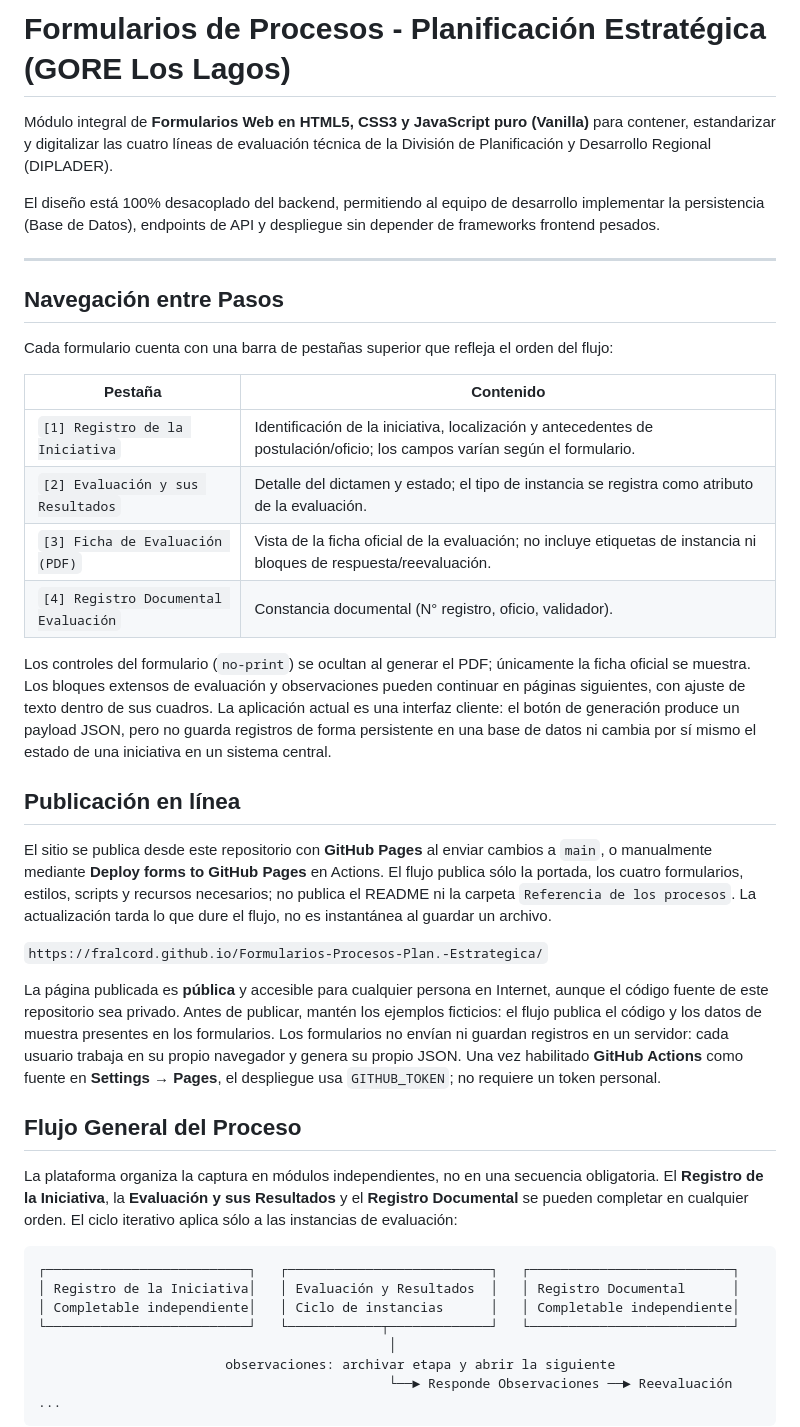
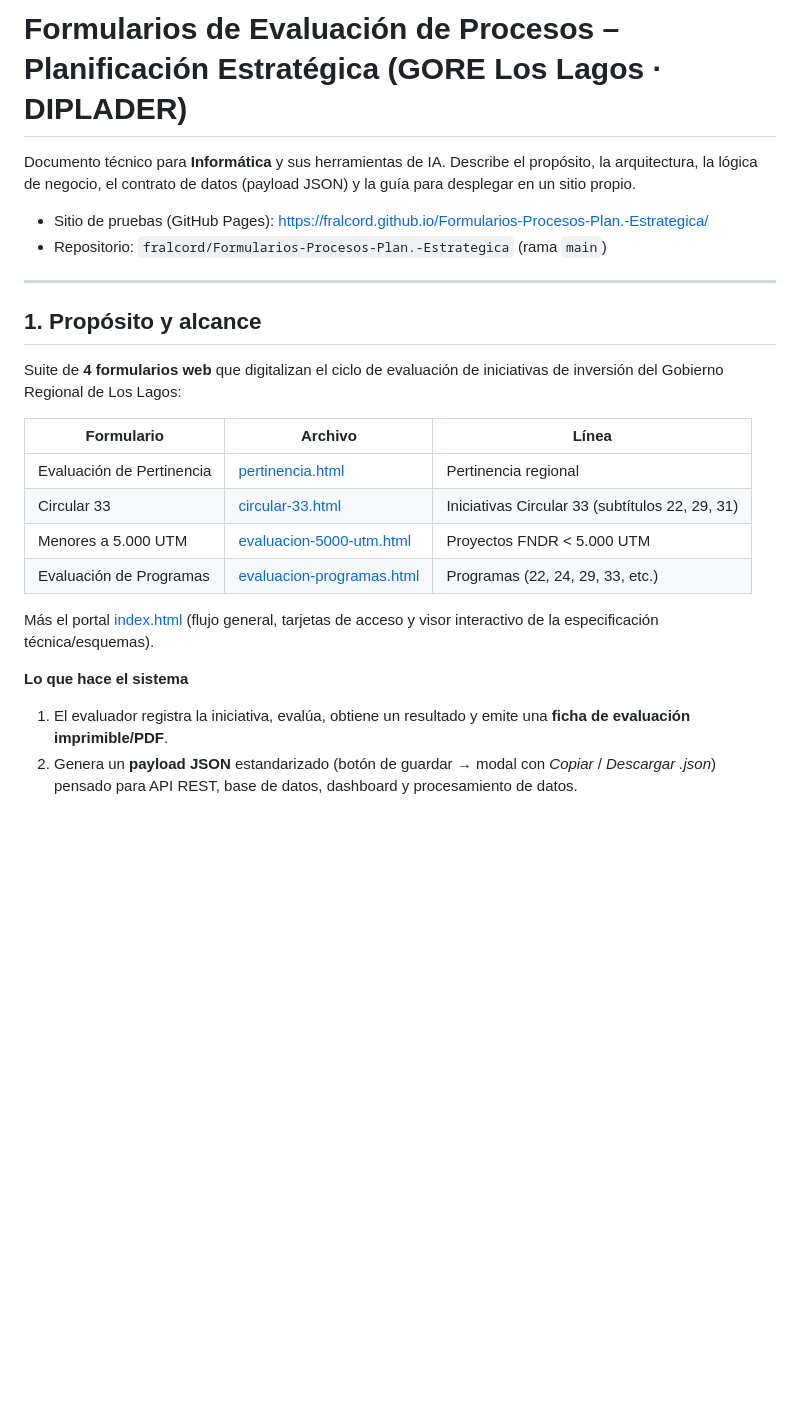
Before and after one commit to fralcord/Formularios-Procesos-Plan.-Estrategica, a Markdown page: README.md, the part around one of its changes. GitHub-like rendering; blank space fills up the shorter version.

````diff
--- a/README.md
+++ b/README.md
@@ -1,44 +1,26 @@
-# Formularios de Procesos - Planificación Estratégica (GORE Los Lagos)
+# Formularios de Evaluación de Procesos – Planificación Estratégica (GORE Los Lagos · DIPLADER)
 
-Módulo integral de **Formularios Web en HTML5, CSS3 y JavaScript puro (Vanilla)** para contener, estandarizar y digitalizar las cuatro líneas de evaluación técnica de la División de Planificación y Desarrollo Regional (DIPLADER).
+Documento técnico para **Informática** y sus herramientas de IA. Describe el propósito, la arquitectura, la lógica de negocio, el contrato de datos (payload JSON) y la guía para desplegar en un sitio propio.
 
-El diseño está 100% desacoplado del backend, permitiendo al equipo de desarrollo implementar la persistencia (Base de Datos), endpoints de API y despliegue sin depender de frameworks frontend pesados.
+- Sitio de pruebas (GitHub Pages): https://fralcord.github.io/Formularios-Procesos-Plan.-Estrategica/
+- Repositorio: `fralcord/Formularios-Procesos-Plan.-Estrategica` (rama `main`)
 
 ---
 
-## Navegación entre Pasos
+## 1. Propósito y alcance
 
-Cada formulario cuenta con una barra de pestañas superior que refleja el orden del flujo:
+Suite de **4 formularios web** que digitalizan el ciclo de evaluación de iniciativas de inversión del Gobierno Regional de Los Lagos:
 
-| Pestaña | Contenido |
-|---|---|
-| `[1] Registro de la Iniciativa` | Identificación de la iniciativa, localización y antecedentes de postulación/oficio; los campos varían según el formulario. |
-| `[2] Evaluación y sus Resultados` | Detalle del dictamen y estado; el tipo de instancia se registra como atributo de la evaluación. |
-| `[3] Ficha de Evaluación (PDF)` | Vista de la ficha oficial de la evaluación; no incluye etiquetas de instancia ni bloques de respuesta/reevaluación. |
-| `[4] Registro Documental Evaluación` | Constancia documental (N° registro, oficio, validador). |
+| Formulario | Archivo | Línea |
+|---|---|---|
+| Evaluación de Pertinencia | [pertinencia.html](pertinencia.html) | Pertinencia regional |
+| Circular 33 | [circular-33.html](circular-33.html) | Iniciativas Circular 33 (subtítulos 22, 29, 31) |
+| Menores a 5.000 UTM | [evaluacion-5000-utm.html](evaluacion-5000-utm.html) | Proyectos FNDR < 5.000 UTM |
+| Evaluación de Programas | [evaluacion-programas.html](evaluacion-programas.html) | Programas (22, 24, 29, 33, etc.) |
 
-Los controles del formulario (`no-print`) se ocultan al generar el PDF; únicamente la ficha oficial se muestra. Los bloques extensos de evaluación y observaciones pueden continuar en páginas siguientes, con ajuste de texto dentro de sus cuadros.
-La aplicación actual es una interfaz cliente: el botón de generación produce un payload JSON, pero no guarda registros de forma persistente en una base de datos ni cambia por sí mismo el estado de una iniciativa en un sistema central.
+Más el portal [index.html](index.html) (flujo general, tarjetas de acceso y visor interactivo de la especificación técnica/esquemas).
 
-## Publicación en línea
+**Lo que hace el sistema**
+1. El evaluador registra la iniciativa, evalúa, obtiene un resultado y emite una **ficha de evaluación imprimible/PDF**.
+2. Genera un **payload JSON** estandarizado (botón de guardar → modal con *Copiar* / *Descargar .json*) pensado para API REST, base de datos, dashboard y procesamiento de datos.
 
-El sitio se publica desde este repositorio con **GitHub Pages** al enviar cambios a `main`, o manualmente mediante **Deploy forms to GitHub Pages** en Actions. El flujo publica sólo la portada, los cuatro formularios, estilos, scripts y recursos necesarios; no publica el README ni la carpeta `Referencia de los procesos`. La actualización tarda lo que dure el flujo, no es instantánea al guardar un archivo.
-
-`https://fralcord.github.io/Formularios-Procesos-Plan.-Estrategica/`
-
-La página publicada es **pública** y accesible para cualquier persona en Internet, aunque el código fuente de este repositorio sea privado. Antes de publicar, mantén los ejemplos ficticios: el flujo publica el código y los datos de muestra presentes en los formularios. Los formularios no envían ni guardan registros en un servidor: cada usuario trabaja en su propio navegador y genera su propio JSON. Una vez habilitado **GitHub Actions** como fuente en **Settings → Pages**, el despliegue usa `GITHUB_TOKEN`; no requiere un token personal.
-
-## Flujo General del Proceso
-
-La plataforma organiza la captura en módulos independientes, no en una secuencia obligatoria. El **Registro de la Iniciativa**, la **Evaluación y sus Resultados** y el **Registro Documental** se pueden completar en cualquier orden. El ciclo iterativo aplica sólo a las instancias de evaluación:
-
-```text
-┌──────────────────────────┐   ┌──────────────────────────┐   ┌──────────────────────────┐
-│ Registro de la Iniciativa│   │ Evaluación y Resultados  │   │ Registro Documental      │
-│ Completable independiente│   │ Ciclo de instancias      │   │ Completable independiente│
-└──────────────────────────┘   └────────────┬─────────────┘   └──────────────────────────┘
-                                             │
-                        observaciones: archivar etapa y abrir la siguiente
-                                             └──► Responde Observaciones ──► Reevaluación ...
-```
-
````
Also changed, not shown: other parts of README.md (+233 -138 lines).
